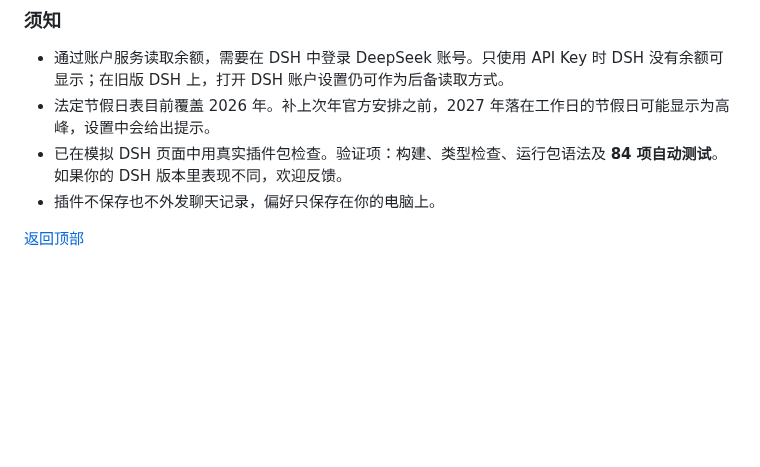
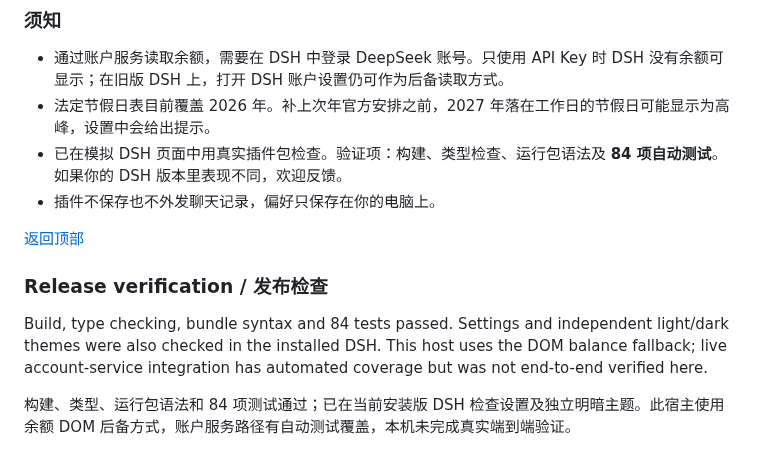
Before and after one commit to Ewigkeit1203/dsh-whale-pet, a Markdown page: docs/releases/v0.5.0.md, the part around the change. Drawn GitHub-style; blank space fills up the shorter version.

```diff
--- a/docs/releases/v0.5.0.md
+++ b/docs/releases/v0.5.0.md
@@ -70,3 +70,9 @@ Q 版切换暂时关闭，素材保留；之前使用 Q 版的用户会显示普
 - 插件不保存也不外发聊天记录，偏好只保存在你的电脑上。
 
 [返回顶部](#top)
+
+### Release verification / 发布检查
+
+Build, type checking, bundle syntax and 84 tests passed. Settings and independent light/dark themes were also checked in the installed DSH. This host uses the DOM balance fallback; live account-service integration has automated coverage but was not end-to-end verified here.
+
+构建、类型、运行包语法和 84 项测试通过；已在当前安装版 DSH 检查设置及独立明暗主题。此宿主使用余额 DOM 后备方式，账户服务路径有自动测试覆盖，本机未完成真实端到端验证。
```
Also changed, not shown: CHANGELOG.md (+4 -0 lines), README.md (+22 -3 lines), docs/screenshots/v0.5.0-companion.png (added), docs/screenshots/v0.5.0-settings-dark.png (added), docs/screenshots/v0.5.0-settings-light.png (added), 1 other file.
